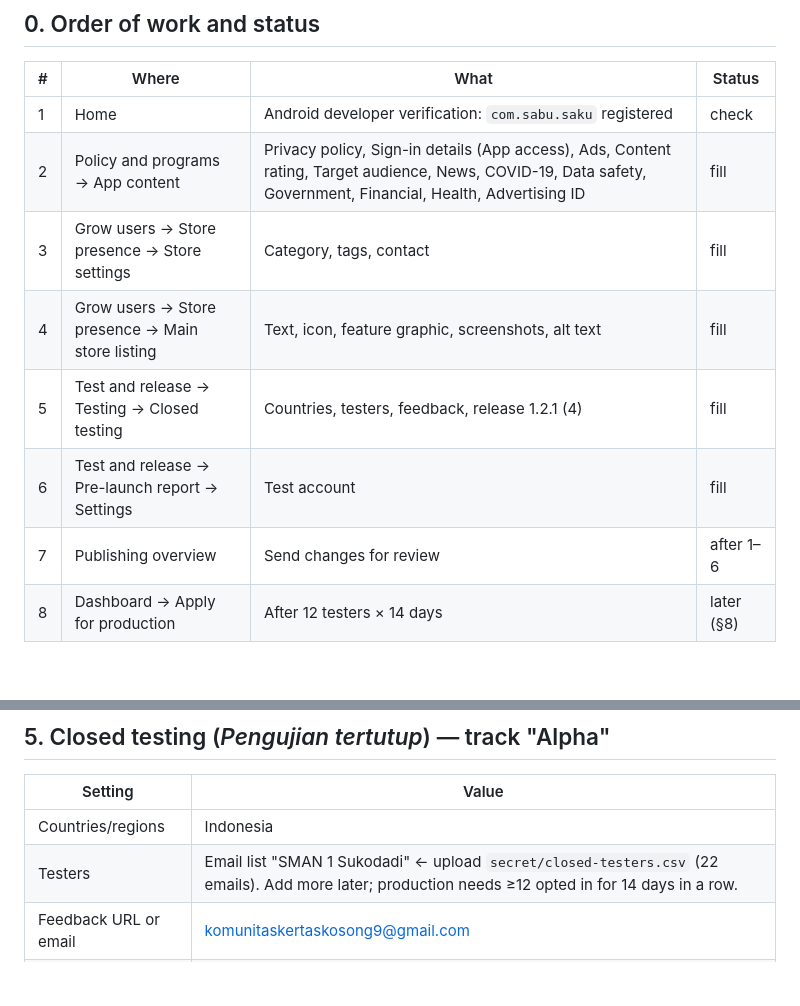
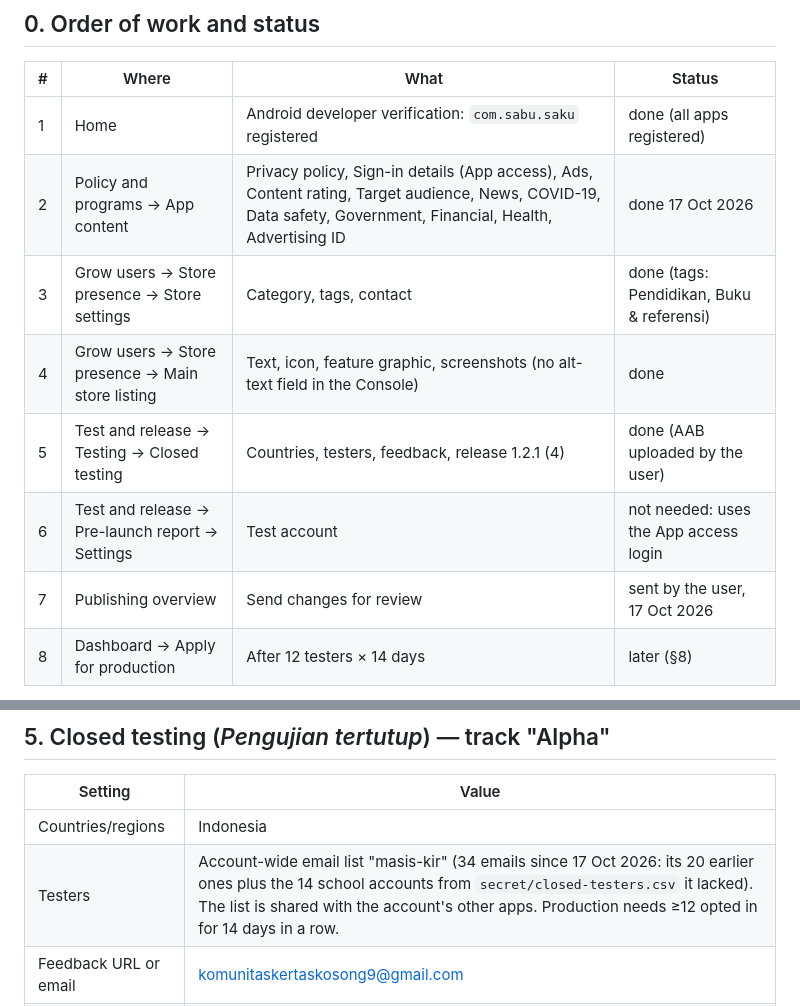
Before and after one commit to khrlanamm/sabusaku, a Markdown page: store/play-console.md, 2 parts joined by grey strips. GitHub-like rendering; blank space fills up the shorter version.

Commit message:
Record what was entered in Play Console for 1.2.1

```diff
--- a/store/play-console.md
+++ b/store/play-console.md
@@ -21,13 +21,13 @@ Indonesian one is known; the Console follows the account language.
 
 | # | Where | What | Status |
 |---|---|---|---|
-| 1 | Home | Android developer verification: `com.sabu.saku` registered | check |
-| 2 | Policy and programs → App content | Privacy policy, Sign-in details (App access), Ads, Content rating, Target audience, News, COVID-19, Data safety, Government, Financial, Health, Advertising ID | fill |
-| 3 | Grow users → Store presence → Store settings | Category, tags, contact | fill |
-| 4 | Grow users → Store presence → Main store listing | Text, icon, feature graphic, screenshots, alt text | fill |
-| 5 | Test and release → Testing → Closed testing | Countries, testers, feedback, release 1.2.1 (4) | fill |
-| 6 | Test and release → Pre-launch report → Settings | Test account | fill |
-| 7 | Publishing overview | Send changes for review | after 1–6 |
+| 1 | Home | Android developer verification: `com.sabu.saku` registered | done (all apps registered) |
+| 2 | Policy and programs → App content | Privacy policy, Sign-in details (App access), Ads, Content rating, Target audience, News, COVID-19, Data safety, Government, Financial, Health, Advertising ID | done 17 Oct 2026 |
+| 3 | Grow users → Store presence → Store settings | Category, tags, contact | done (tags: Pendidikan, Buku & referensi) |
+| 4 | Grow users → Store presence → Main store listing | Text, icon, feature graphic, screenshots (no alt-text field in the Console) | done |
+| 5 | Test and release → Testing → Closed testing | Countries, testers, feedback, release 1.2.1 (4) | done (AAB uploaded by the user) |
+| 6 | Test and release → Pre-launch report → Settings | Test account | not needed: uses the App access login |
+| 7 | Publishing overview | Send changes for review | sent by the user, 17 Oct 2026 |
 | 8 | Dashboard → Apply for production | After 12 testers × 14 days | later (§8) |
 
 Target API (36 ✓), 16 KB page size (all `.so` aligned 16 KB ✓), Play App
@@ -313,7 +313,7 @@ feature exists in 1.2.1.
 | Setting | Value |
 |---|---|
 | Countries/regions | Indonesia |
-| Testers | Email list "SMAN 1 Sukodadi" ← upload `secret/closed-testers.csv` (22 emails). Add more later; production needs ≥12 opted in for 14 days in a row. |
+| Testers | Account-wide email list "masis-kir" (34 emails since 17 Oct 2026: its 20 earlier ones plus the 14 school accounts from `secret/closed-testers.csv` it lacked). The list is shared with the account's other apps. Production needs ≥12 opted in for 14 days in a row. |
 | Feedback URL or email | komunitaskertaskosong9@gmail.com |
 | Opt-in link | Copy after saving; share with the testers (WhatsApp group) together with the guide `https://sabusaku.web.app/panduan.pdf`. |
 
```
